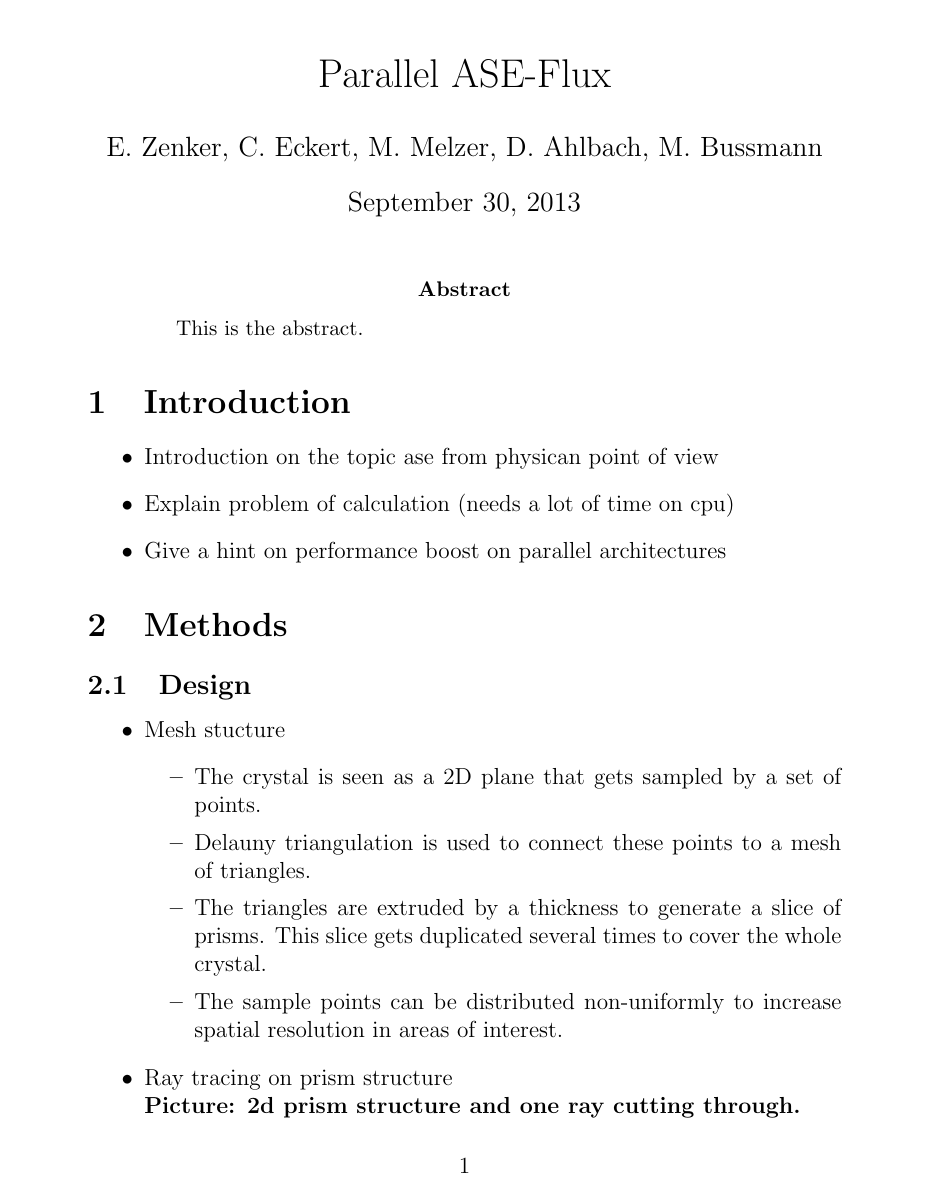
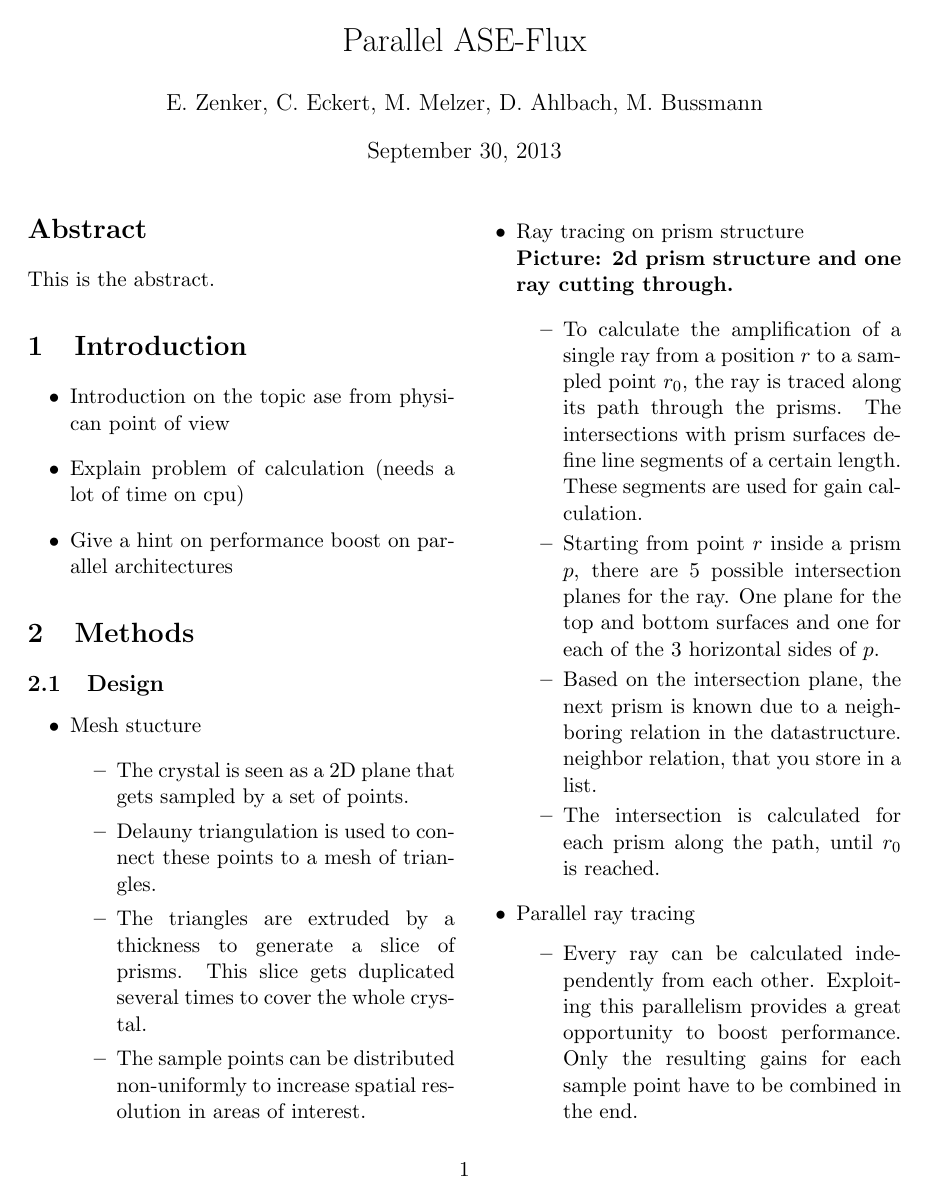
Before and after one commit to ComputationalRadiationPhysics/haseongpu, a LaTeX paper (paper/octrace_ASE.tex): page 1 of 3 before the commit and page 1 of 2 after it. Compiled offline with pdfLaTeX.

Commit message:
* paper twocolumn

```diff
--- a/paper/octrace_ASE.tex
+++ b/paper/octrace_ASE.tex
@@ -1,4 +1,4 @@
-\documentclass[a4paper,12pt]{article}
+\documentclass[a4paper,11pt, twocolumn]{article}
 
 \title{Parallel ASE-Flux}
 \author{E. Zenker, C. Eckert, M. Melzer, D. Ahlbach, M. Bussmann}
```
